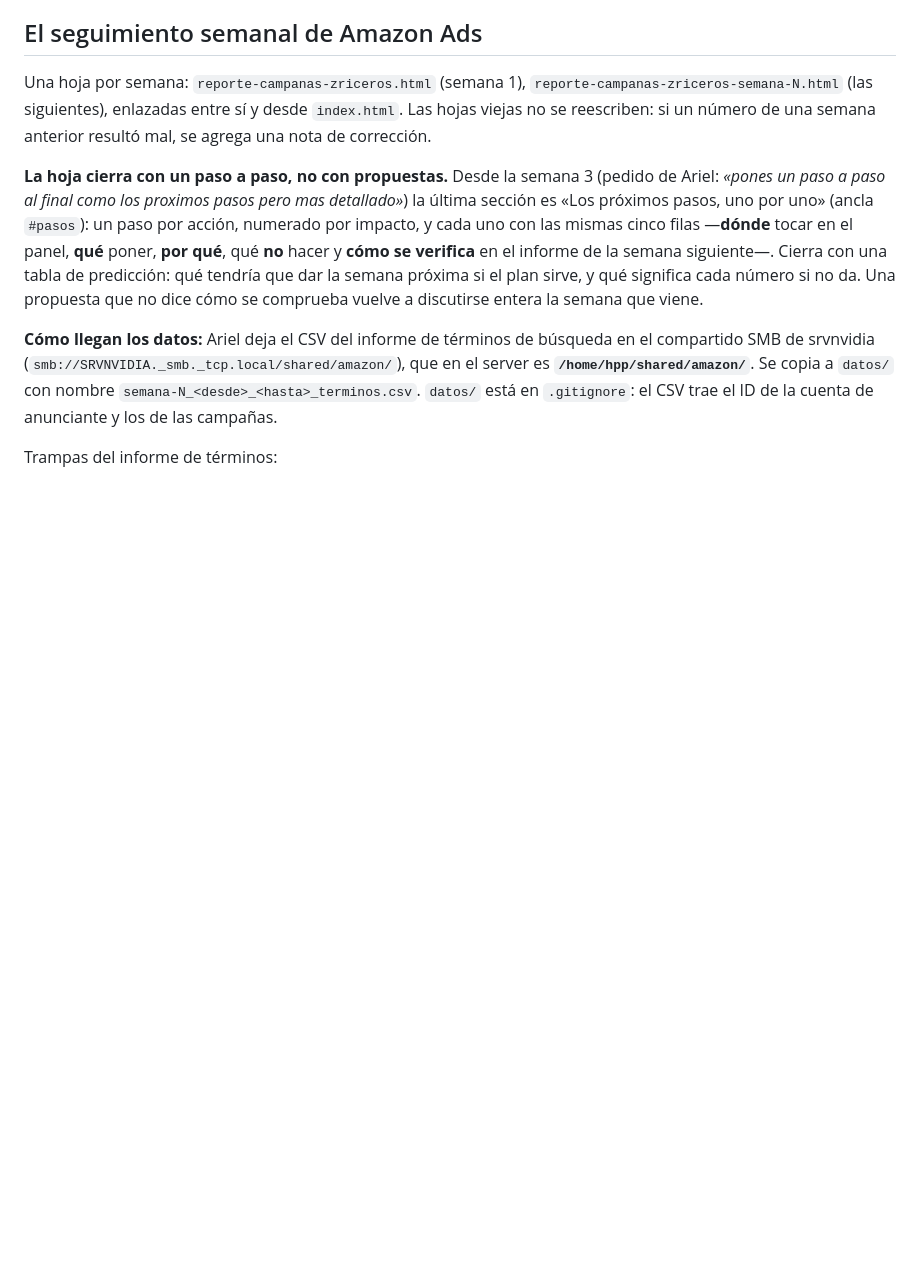
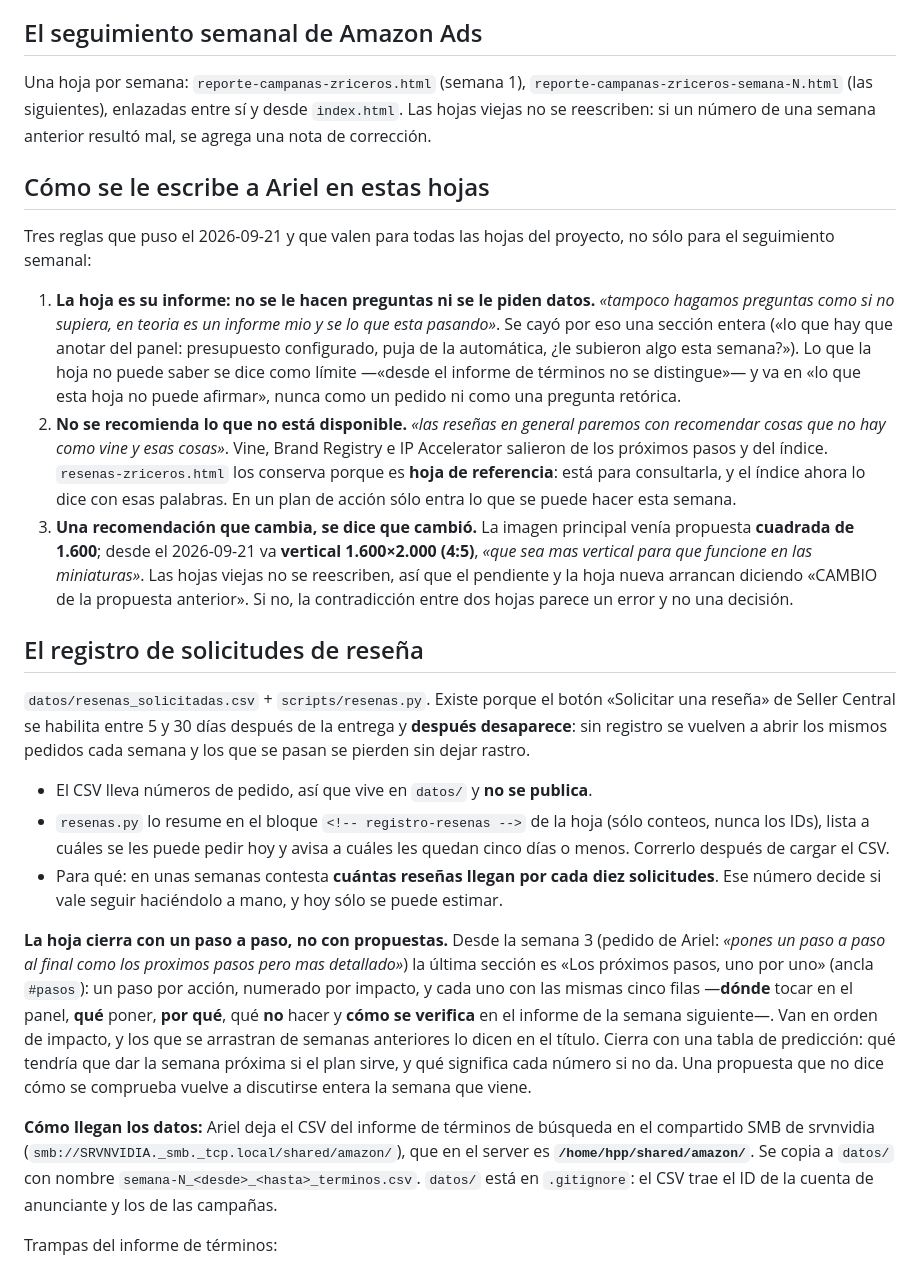
Before and after one commit to DasLatam/amazon, a Markdown page: CLAUDE.md, the part around the change. Rendered like a GitHub page; blank space fills up the shorter version.

Commit message:
Auto-sync 2026-09-22 02:35:01

```diff
--- a/CLAUDE.md
+++ b/CLAUDE.md
@@ -27,12 +27,53 @@ Una hoja por semana: `reporte-campanas-zriceros.html` (semana 1),
 desde `index.html`. Las hojas viejas no se reescriben: si un número de una semana
 anterior resultó mal, se agrega una nota de corrección.
 
+## Cómo se le escribe a Ariel en estas hojas
+
+Tres reglas que puso el 2026-09-21 y que valen para todas las hojas del
+proyecto, no sólo para el seguimiento semanal:
+
+1. **La hoja es su informe: no se le hacen preguntas ni se le piden datos.**
+   *«tampoco hagamos preguntas como si no supiera, en teoria es un informe mio y
+   se lo que esta pasando»*. Se cayó por eso una sección entera («lo que hay que
+   anotar del panel: presupuesto configurado, puja de la automática, ¿le
+   subieron algo esta semana?»). Lo que la hoja no puede saber se dice como
+   límite —«desde el informe de términos no se distingue»— y va en «lo que esta
+   hoja no puede afirmar», nunca como un pedido ni como una pregunta retórica.
+2. **No se recomienda lo que no está disponible.** *«las reseñas en general
+   paremos con recomendar cosas que no hay como vine y esas cosas»*. Vine,
+   Brand Registry e IP Accelerator salieron de los próximos pasos y del índice.
+   `resenas-zriceros.html` los conserva porque es **hoja de referencia**: está
+   para consultarla, y el índice ahora lo dice con esas palabras. En un plan de
+   acción sólo entra lo que se puede hacer esta semana.
+3. **Una recomendación que cambia, se dice que cambió.** La imagen principal
+   venía propuesta **cuadrada de 1.600**; desde el 2026-09-21 va **vertical
+   1.600×2.000 (4:5)**, *«que sea mas vertical para que funcione en las
+   miniaturas»*. Las hojas viejas no se reescriben, así que el pendiente y la
+   hoja nueva arrancan diciendo «CAMBIO de la propuesta anterior». Si no, la
+   contradicción entre dos hojas parece un error y no una decisión.
+
+## El registro de solicitudes de reseña
+
+`datos/resenas_solicitadas.csv` + `scripts/resenas.py`. Existe porque el botón
+«Solicitar una reseña» de Seller Central se habilita entre 5 y 30 días después
+de la entrega y **después desaparece**: sin registro se vuelven a abrir los
+mismos pedidos cada semana y los que se pasan se pierden sin dejar rastro.
+
+- El CSV lleva números de pedido, así que vive en `datos/` y **no se publica**.
+- `resenas.py` lo resume en el bloque `<!-- registro-resenas -->` de la hoja
+  (sólo conteos, nunca los IDs), lista a cuáles se les puede pedir hoy y avisa a
+  cuáles les quedan cinco días o menos. Correrlo después de cargar el CSV.
+- Para qué: en unas semanas contesta **cuántas reseñas llegan por cada diez
+  solicitudes**. Ese número decide si vale seguir haciéndolo a mano, y hoy sólo
+  se puede estimar.
+
 **La hoja cierra con un paso a paso, no con propuestas.** Desde la semana 3
 (pedido de Ariel: *«pones un paso a paso al final como los proximos pasos pero
 mas detallado»*) la última sección es «Los próximos pasos, uno por uno» (ancla
 `#pasos`): un paso por acción, numerado por impacto, y cada uno con las mismas
 cinco filas —**dónde** tocar en el panel, **qué** poner, **por qué**, qué **no**
-hacer y **cómo se verifica** en el informe de la semana siguiente—. Cierra con
+hacer y **cómo se verifica** en el informe de la semana siguiente—. Van en orden
+de impacto, y los que se arrastran de semanas anteriores lo dicen en el título. Cierra con
 una tabla de predicción: qué tendría que dar la semana próxima si el plan sirve,
 y qué significa cada número si no da. Una propuesta que no dice cómo se comprueba
 vuelve a discutirse entera la semana que viene.
```
